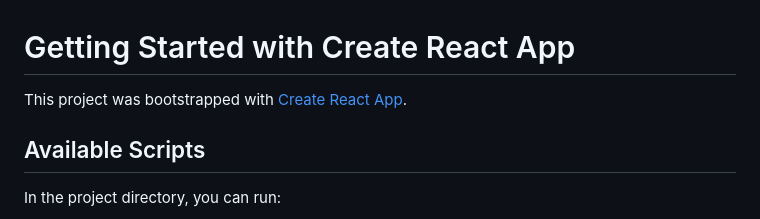
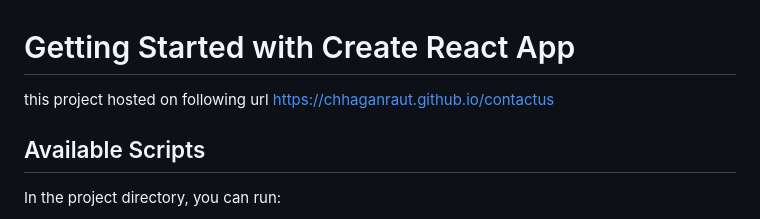
Before and after one commit to chhaganraut/website, a Markdown page: README.md, the part around the change. GitHub-like rendering.

Commit message:
Update README.md
update readme

```diff
--- a/README.md
+++ b/README.md
@@ -1,6 +1,6 @@
 # Getting Started with Create React App
 
-This project was bootstrapped with [Create React App](https://github.com/facebook/create-react-app).
+this project hosted on following url https://chhaganraut.github.io/contactus
 
 ## Available Scripts
 
```
